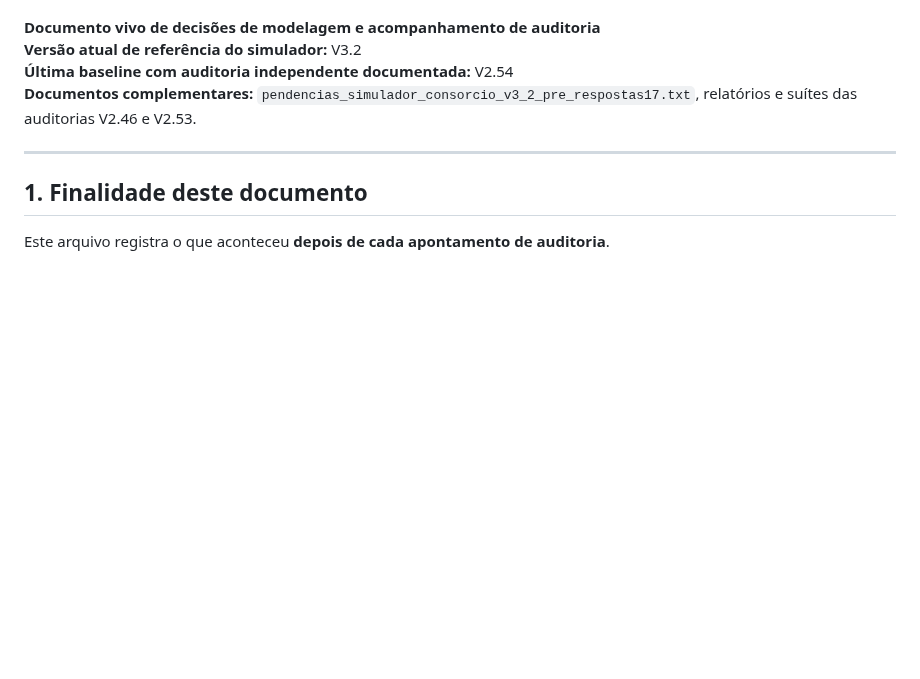
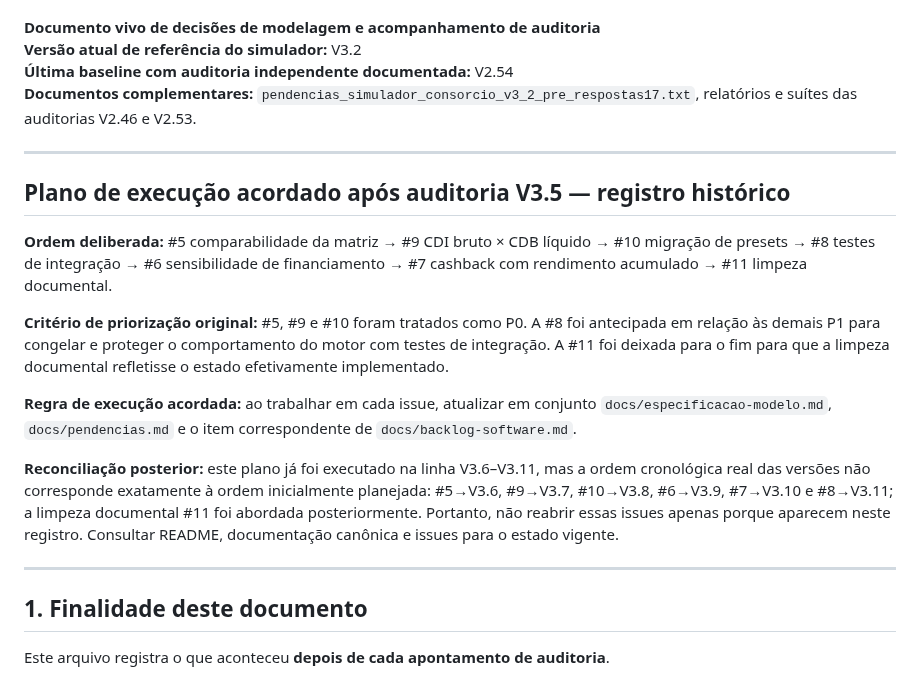
Before and after one commit to henriquecrang/cenarios-consorcio, a Markdown page: docs/follow-up-auditorias.md, the part around the change. Rendered like a GitHub page; blank space fills up the shorter version.

Commit message:
docs: preserve historical V3.5 issue execution order

```diff
--- a/docs/follow-up-auditorias.md
+++ b/docs/follow-up-auditorias.md
@@ -6,6 +6,18 @@
 **Versão atual de referência do simulador:** V3.2
 **Última baseline com auditoria independente documentada:** V2.54
 **Documentos complementares:** `pendencias_simulador_consorcio_v3_2_pre_respostas17.txt`, relatórios e suítes das auditorias V2.46 e V2.53.
+
+---
+
+## Plano de execução acordado após auditoria V3.5 — registro histórico
+
+**Ordem deliberada:** #5 comparabilidade da matriz → #9 CDI bruto × CDB líquido → #10 migração de presets → #8 testes de integração → #6 sensibilidade de financiamento → #7 cashback com rendimento acumulado → #11 limpeza documental.
+
+**Critério de priorização original:** #5, #9 e #10 foram tratados como P0. A #8 foi antecipada em relação às demais P1 para congelar e proteger o comportamento do motor com testes de integração. A #11 foi deixada para o fim para que a limpeza documental refletisse o estado efetivamente implementado.
+
+**Regra de execução acordada:** ao trabalhar em cada issue, atualizar em conjunto `docs/especificacao-modelo.md`, `docs/pendencias.md` e o item correspondente de `docs/backlog-software.md`.
+
+**Reconciliação posterior:** este plano já foi executado na linha V3.6–V3.11, mas a ordem cronológica real das versões não corresponde exatamente à ordem inicialmente planejada: #5→V3.6, #9→V3.7, #10→V3.8, #6→V3.9, #7→V3.10 e #8→V3.11; a limpeza documental #11 foi abordada posteriormente. Portanto, não reabrir essas issues apenas porque aparecem neste registro. Consultar README, documentação canônica e issues para o estado vigente.
 
 ---
 
```
